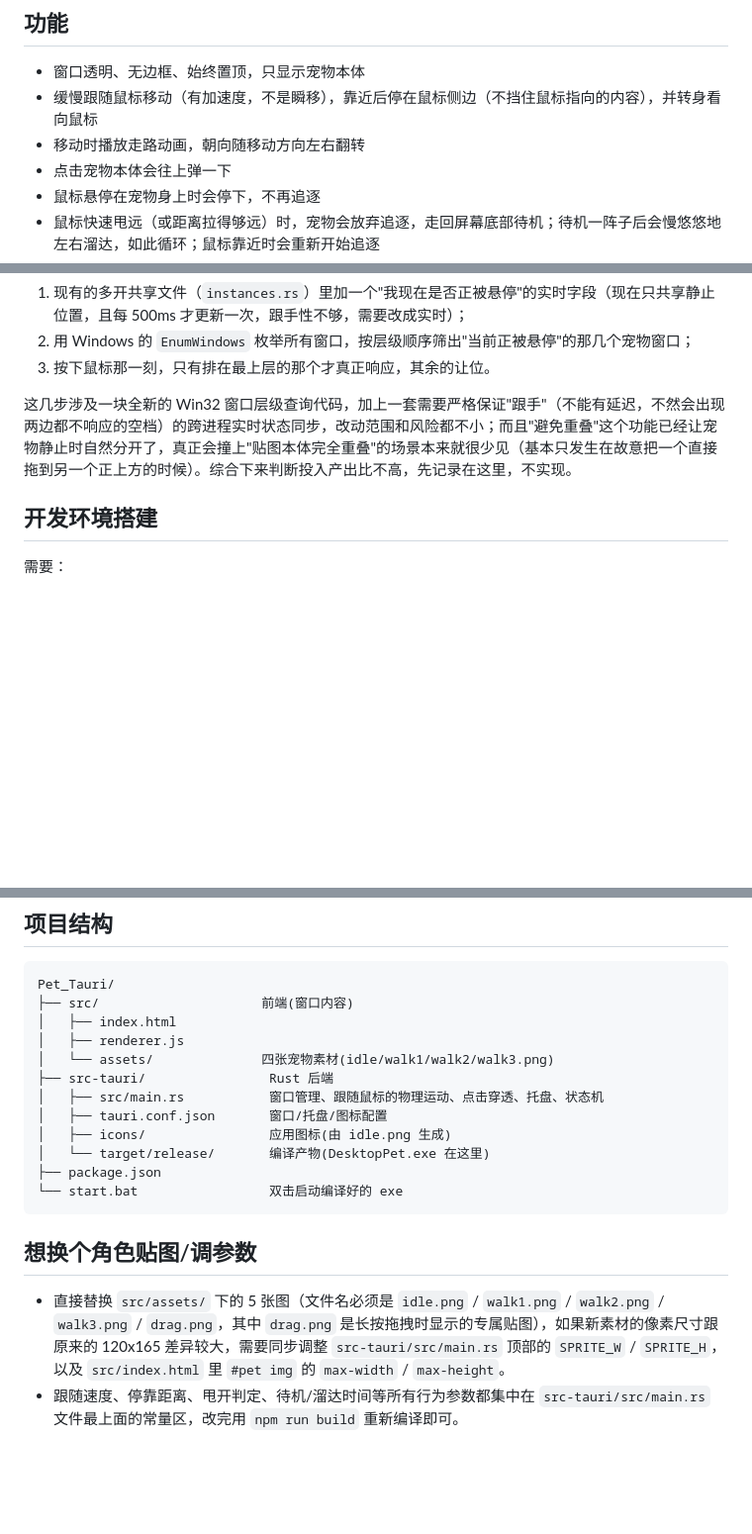
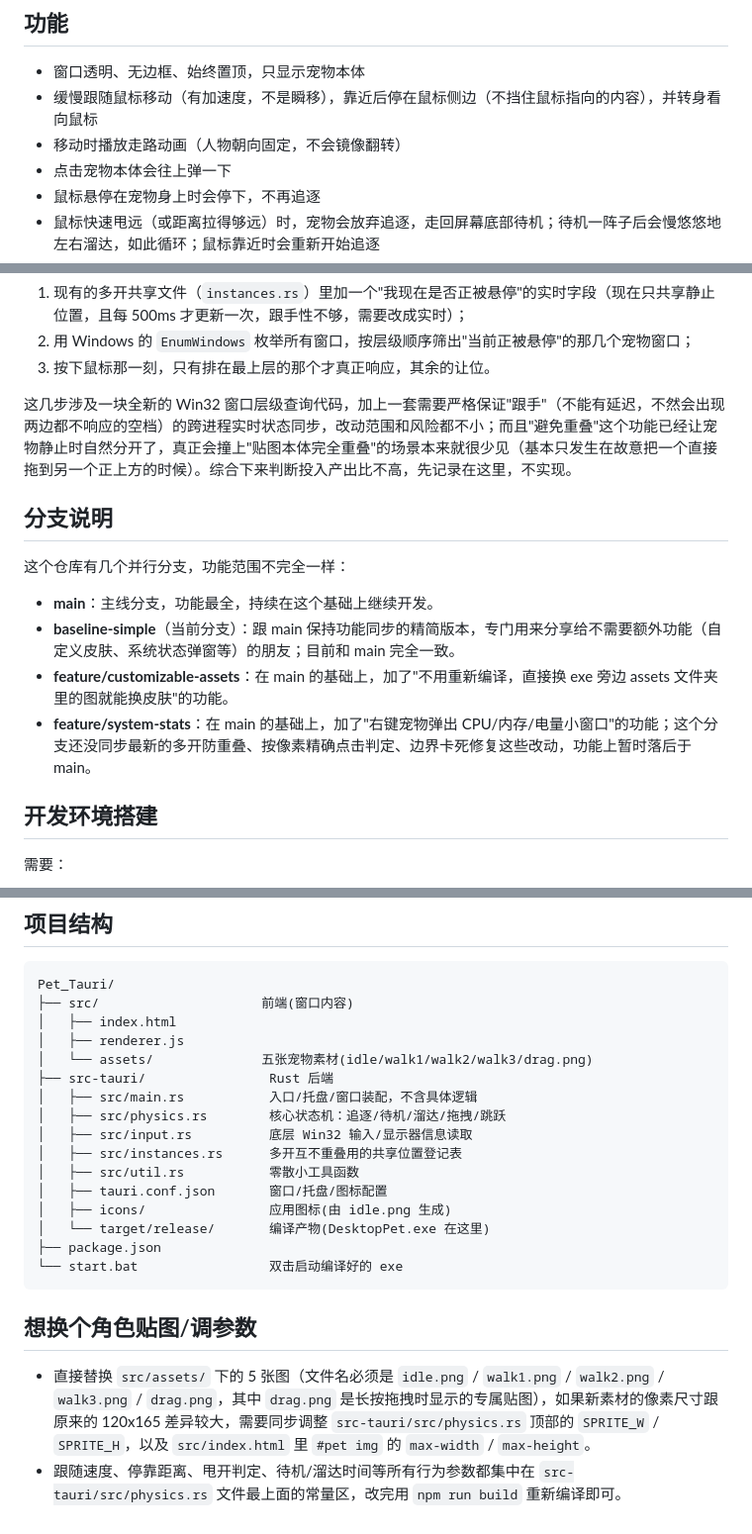
Before and after one commit to yfhuang88/desktop-pet, a Markdown page: README.md, 3 parts joined by grey strips. Shown at 99% size. Drawn GitHub-style; blank space fills up the shorter version.

Commit message:
Update README to match current architecture, add branch overview
Project structure section still described the pre-split monolithic
main.rs and the pre-flip-removal behavior. Also adds a section
mapping out what each branch (main/baseline-simple/feature/*) is for
and how they currently differ.

```diff
--- a/README.md
+++ b/README.md
@@ -23,7 +23,7 @@ src-tauri/target/release/DesktopPet.exe
 
 - 窗口透明、无边框、始终置顶，只显示宠物本体
 - 缓慢跟随鼠标移动（有加速度，不是瞬移），靠近后停在鼠标侧边（不挡住鼠标指向的内容），并转身看向鼠标
-- 移动时播放走路动画，朝向随移动方向左右翻转
+- 移动时播放走路动画（人物朝向固定，不会镜像翻转）
 - 点击宠物本体会往上弹一下
 - 鼠标悬停在宠物身上时会停下，不再追逐
 - 鼠标快速甩远（或距离拉得够远）时，宠物会放弃追逐，走回屏幕底部待机；待机一阵子后会慢悠悠地左右溜达，如此循环；鼠标靠近时会重新开始追逐
@@ -49,6 +49,15 @@ src-tauri/target/release/DesktopPet.exe
 3. 按下鼠标那一刻，只有排在最上层的那个才真正响应，其余的让位。
 
 这几步涉及一块全新的 Win32 窗口层级查询代码，加上一套需要严格保证"跟手"（不能有延迟，不然会出现两边都不响应的空档）的跨进程实时状态同步，改动范围和风险都不小；而且"避免重叠"这个功能已经让宠物静止时自然分开了，真正会撞上"贴图本体完全重叠"的场景本来就很少见（基本只发生在故意把一个直接拖到另一个正上方的时候）。综合下来判断投入产出比不高，先记录在这里，不实现。
+
+## 分支说明
+
+这个仓库有几个并行分支，功能范围不完全一样：
+
+- **main**：主线分支，功能最全，持续在这个基础上继续开发。
+- **baseline-simple**（当前分支）：跟 main 保持功能同步的精简版本，专门用来分享给不需要额外功能（自定义皮肤、系统状态弹窗等）的朋友；目前和 main 完全一致。
+- **feature/customizable-assets**：在 main 的基础上，加了"不用重新编译，直接换 exe 旁边 assets 文件夹里的图就能换皮肤"的功能。
+- **feature/system-stats**：在 main 的基础上，加了"右键宠物弹出 CPU/内存/电量小窗口"的功能；这个分支还没同步最新的多开防重叠、按像素精确点击判定、边界卡死修复这些改动，功能上暂时落后于 main。
 
 ## 开发环境搭建
 
@@ -83,9 +92,13 @@ Pet_Tauri/
 ├── src/                     前端(窗口内容)
 │   ├── index.html
 │   ├── renderer.js
-│   └── assets/              四张宠物素材(idle/walk1/walk2/walk3.png)
+│   └── assets/              五张宠物素材(idle/walk1/walk2/walk3/drag.png)
 ├── src-tauri/                Rust 后端
-│   ├── src/main.rs           窗口管理、跟随鼠标的物理运动、点击穿透、托盘、状态机
+│   ├── src/main.rs           入口/托盘/窗口装配，不含具体逻辑
+│   ├── src/physics.rs        核心状态机：追逐/待机/溜达/拖拽/跳跃
+│   ├── src/input.rs          底层 Win32 输入/显示器信息读取
+│   ├── src/instances.rs      多开互不重叠用的共享位置登记表
+│   ├── src/util.rs           零散小工具函数
 │   ├── tauri.conf.json       窗口/托盘/图标配置
 │   ├── icons/                应用图标(由 idle.png 生成)
 │   └── target/release/       编译产物(DesktopPet.exe 在这里)
@@ -95,5 +108,5 @@ Pet_Tauri/
 
 ## 想换个角色贴图/调参数
 
-- 直接替换 `src/assets/` 下的 5 张图（文件名必须是 `idle.png` / `walk1.png` / `walk2.png` / `walk3.png` / `drag.png`，其中 `drag.png` 是长按拖拽时显示的专属贴图），如果新素材的像素尺寸跟原来的 120x165 差异较大，需要同步调整 `src-tauri/src/main.rs` 顶部的 `SPRITE_W` / `SPRITE_H`，以及 `src/index.html` 里 `#pet img` 的 `max-width` / `max-height`。
-- 跟随速度、停靠距离、甩开判定、待机/溜达时间等所有行为参数都集中在 `src-tauri/src/main.rs` 文件最上面的常量区，改完用 `npm run build` 重新编译即可。
+- 直接替换 `src/assets/` 下的 5 张图（文件名必须是 `idle.png` / `walk1.png` / `walk2.png` / `walk3.png` / `drag.png`，其中 `drag.png` 是长按拖拽时显示的专属贴图），如果新素材的像素尺寸跟原来的 120x165 差异较大，需要同步调整 `src-tauri/src/physics.rs` 顶部的 `SPRITE_W` / `SPRITE_H`，以及 `src/index.html` 里 `#pet img` 的 `max-width` / `max-height`。
+- 跟随速度、停靠距离、甩开判定、待机/溜达时间等所有行为参数都集中在 `src-tauri/src/physics.rs` 文件最上面的常量区，改完用 `npm run build` 重新编译即可。
```
